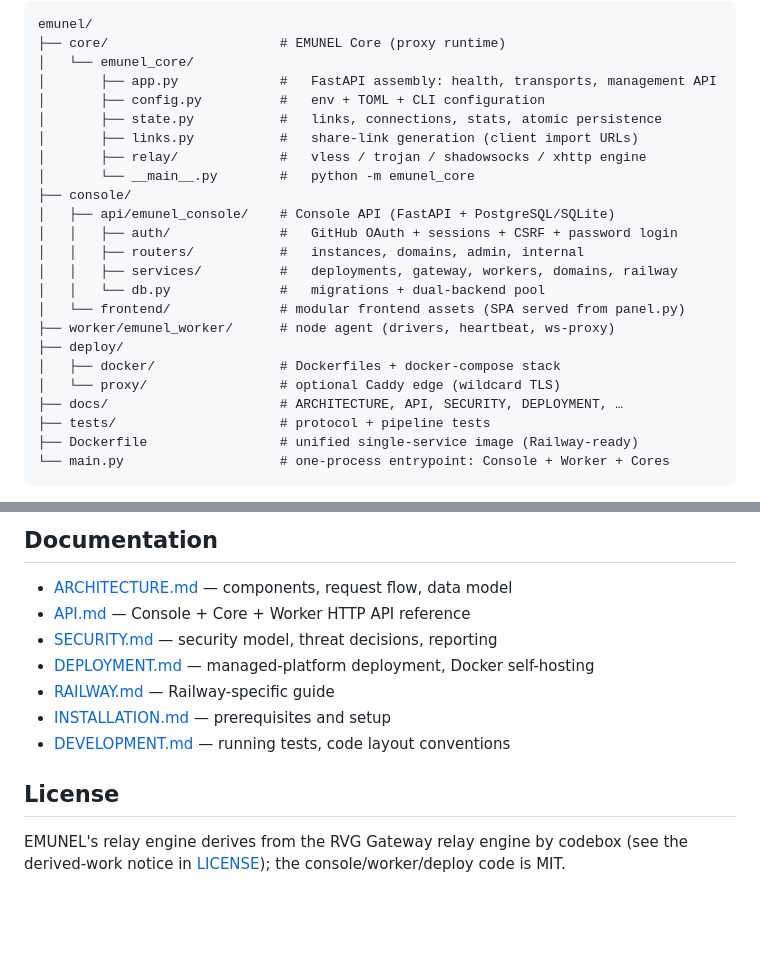
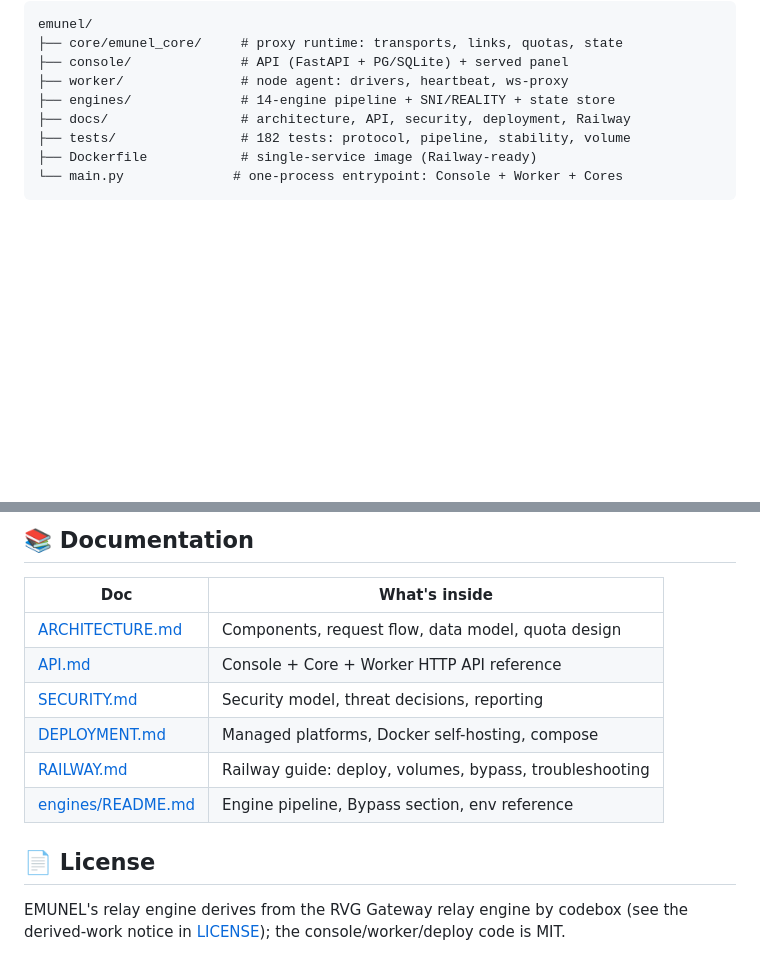
Before and after one commit to EMUEM/EMUNEL, a Markdown page: README.md, 2 parts joined by grey strips. Rendered like a GitHub page; folded sections open; blank space fills up the shorter version.

````diff
--- a/README.md
+++ b/README.md
@@ -77,27 +124,12 @@ Open **http://127.0.0.1:8080** and sign in with **admin / admin**.
 
 ```
 emunel/
-├── core/                      # EMUNEL Core (proxy runtime)
-│   └── emunel_core/
-│       ├── app.py             #   FastAPI assembly: health, transports, management API
-│       ├── config.py          #   env + TOML + CLI configuration
-│       ├── state.py           #   links, connections, stats, atomic persistence
-│       ├── links.py           #   share-link generation (client import URLs)
-│       ├── relay/             #   vless / trojan / shadowsocks / xhttp engine
-│       └── __main__.py        #   python -m emunel_core
-├── console/
-│   ├── api/emunel_console/    # Console API (FastAPI + PostgreSQL/SQLite)
-│   │   ├── auth/              #   GitHub OAuth + sessions + CSRF + password login
-│   │   ├── routers/           #   instances, domains, admin, internal
-│   │   ├── services/          #   deployments, gateway, workers, domains, railway
-│   │   └── db.py              #   migrations + dual-backend pool
-│   └── frontend/              # modular frontend assets (SPA served from panel.py)
-├── worker/emunel_worker/      # node agent (drivers, heartbeat, ws-proxy)
-├── deploy/
-│   ├── docker/                # Dockerfiles + docker-compose stack
-│   └── proxy/                 # optional Caddy edge (wildcard TLS)
-├── docs/                      # ARCHITECTURE, API, SECURITY, DEPLOYMENT, …
-├── tests/                     # protocol + pipeline tests
-├── Dockerfile                 # unified single-service image (Railway-ready)
-└── main.py                    # one-process entrypoint: Console + Worker + Cores
+├── core/emunel_core/     # proxy runtime: transports, links, quotas, state
+├── console/              # API (FastAPI + PG/SQLite) + served panel
+├── worker/               # node agent: drivers, heartbeat, ws-proxy
+├── engines/              # 14-engine pipeline + SNI/REALITY + state store
+├── docs/                 # architecture, API, security, deployment, Railway
+├── tests/                # 182 tests: protocol, pipeline, stability, volume
+├── Dockerfile            # single-service image (Railway-ready)
+└── main.py              # one-process entrypoint: Console + Worker + Cores
 ```
@@ -104,16 +137,15 @@ emunel/
 
-## Documentation
+## 📚 Documentation
 
-- [ARCHITECTURE.md](docs/ARCHITECTURE.md) — components, request flow, data model
-- [API.md](docs/API.md) — Console + Core + Worker HTTP API reference
-- [SECURITY.md](docs/SECURITY.md) — security model, threat decisions, reporting
-- [DEPLOYMENT.md](docs/DEPLOYMENT.md) — managed-platform deployment, Docker self-hosting
-- [RAILWAY.md](docs/RAILWAY.md) — Railway-specific guide
-- [INSTALLATION.md](docs/INSTALLATION.md) — prerequisites and setup
-- [DEVELOPMENT.md](docs/DEVELOPMENT.md) — running tests, code layout conventions
+| Doc | What's inside |
+|---|---|
+| [ARCHITECTURE.md](docs/ARCHITECTURE.md) | Components, request flow, data model, quota design |
+| [API.md](docs/API.md) | Console + Core + Worker HTTP API reference |
+| [SECURITY.md](docs/SECURITY.md) | Security model, threat decisions, reporting |
+| [DEPLOYMENT.md](docs/DEPLOYMENT.md) | Managed platforms, Docker self-hosting, compose |
+| [RAILWAY.md](docs/RAILWAY.md) | Railway guide: deploy, volumes, bypass, troubleshooting |
+| [engines/README.md](engines/README.md) | Engine pipeline, Bypass section, env reference |
 
-## License
+## 📄 License
 
-EMUNEL's relay engine derives from the RVG Gateway relay engine by codebox
-(see the derived-work notice in [LICENSE](LICENSE)); the console/worker/deploy
-code is MIT.
+EMUNEL's relay engine derives from the RVG Gateway relay engine by codebox (see the derived-work notice in [LICENSE](LICENSE)); the console/worker/deploy code is MIT.
````
Also changed, not shown: other parts of README.md (+95 -47 lines), docs/screenshots/bypass.png (added), docs/screenshots/configs.png (added), docs/screenshots/dashboard.png (added), docs/screenshots/engines.png (added), 1 other file.
